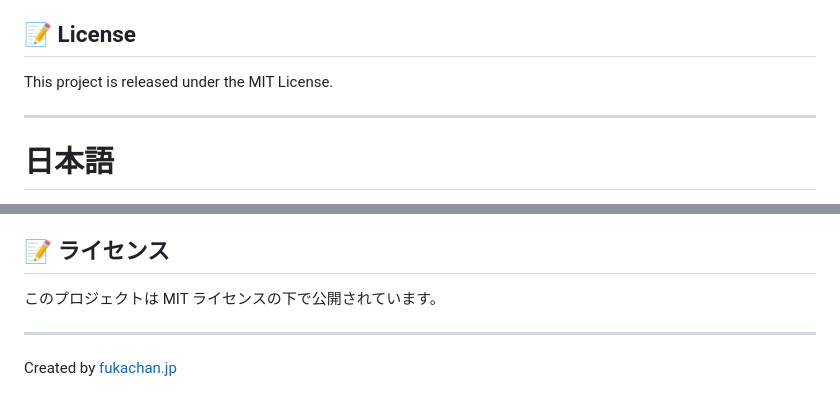
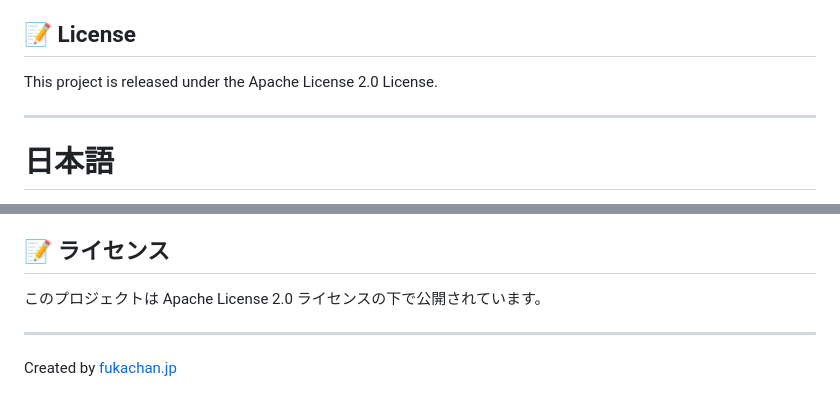
Before and after one commit to UNfukashigi/SDXL-LoRA-Factory, a Markdown page: README.md, 2 parts joined by grey strips. Rendered like a GitHub page.

```diff
--- a/README.md
+++ b/README.md
@@ -55,7 +55,7 @@ No complex command-line operations required—it supports everything from image
 
 ## 📝 License
 
-This project is released under the MIT License.
+This project is released under the Apache License 2.0 License.
 
 ---
 
@@ -108,7 +108,7 @@ This project is released under the MIT License.
 
 ## 📝 ライセンス
 
-このプロジェクトは MIT ライセンスの下で公開されています。
+このプロジェクトは Apache License 2.0 ライセンスの下で公開されています。
 
 ---
 
```
